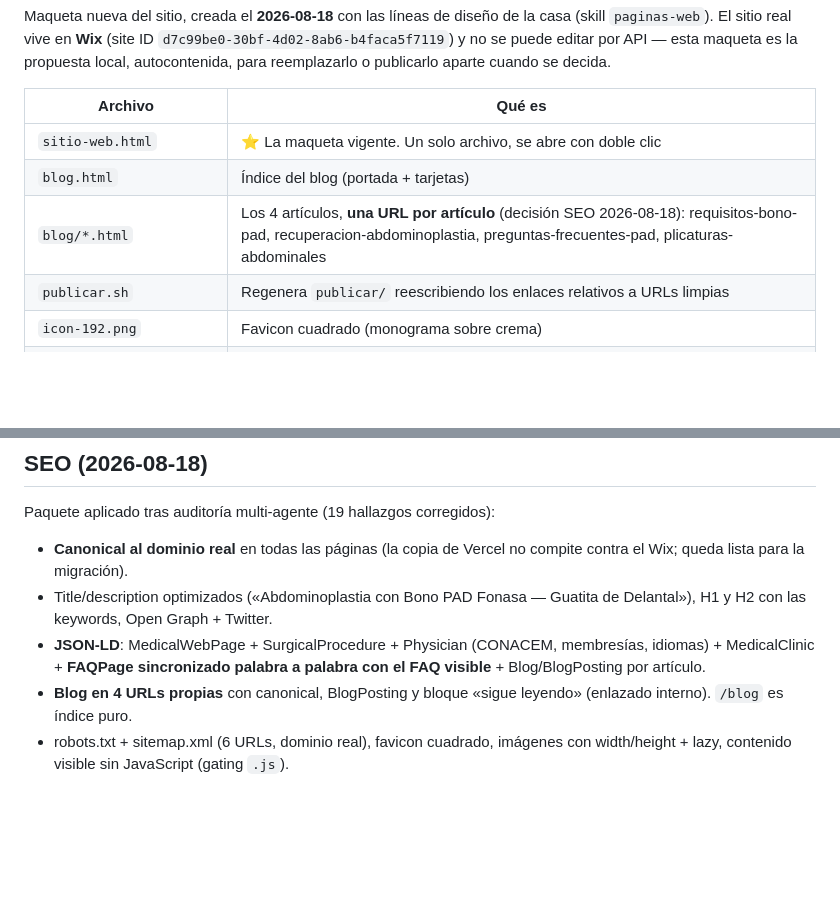
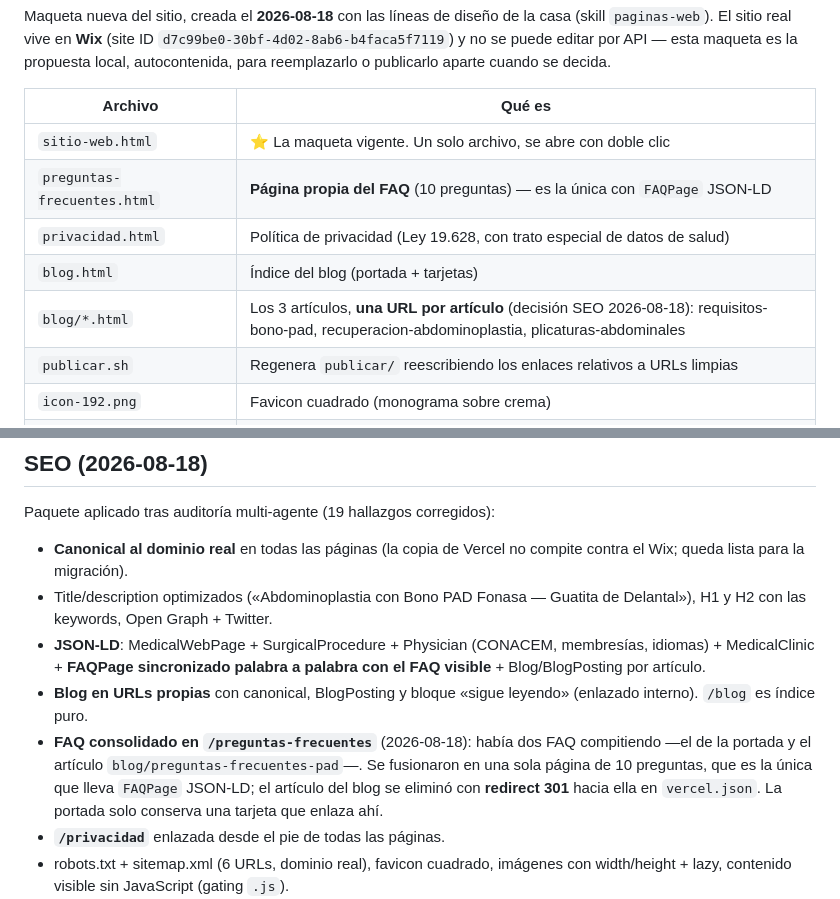
Before and after one commit to joaquinramirezs-gif/abdominoplastia-pad, a Markdown page: README.md, 2 parts joined by grey strips. Drawn GitHub-style; blank space fills up the shorter version.

Commit message:
README: páginas de FAQ y privacidad, consolidación del FAQ duplicado
Co-Authored-By: Claude Fable 5 <noreply@anthropic.com>

```diff
--- a/README.md
+++ b/README.md
@@ -20,8 +20,10 @@ aparte cuando se decida.
 | Archivo | Qué es |
 |---|---|
 | `sitio-web.html` | ⭐ La maqueta vigente. Un solo archivo, se abre con doble clic |
+| `preguntas-frecuentes.html` | **Página propia del FAQ** (10 preguntas) — es la única con `FAQPage` JSON-LD |
+| `privacidad.html` | Política de privacidad (Ley 19.628, con trato especial de datos de salud) |
 | `blog.html` | Índice del blog (portada + tarjetas) |
-| `blog/*.html` | Los 4 artículos, **una URL por artículo** (decisión SEO 2026-08-18): requisitos-bono-pad, recuperacion-abdominoplastia, preguntas-frecuentes-pad, plicaturas-abdominales |
+| `blog/*.html` | Los 3 artículos, **una URL por artículo** (decisión SEO 2026-08-18): requisitos-bono-pad, recuperacion-abdominoplastia, plicaturas-abdominales |
 | `publicar.sh` | Regenera `publicar/` reescribiendo los enlaces relativos a URLs limpias |
 | `icon-192.png` | Favicon cuadrado (monograma sobre crema) |
 | `JR-monograma-transparente.png` | Monograma JR (copiado de `dr-joaquin-ramirez/logos/`) |
@@ -101,8 +103,14 @@ Paquete aplicado tras auditoría multi-agente (19 hallazgos corregidos):
 - **JSON-LD**: MedicalWebPage + SurgicalProcedure + Physician (CONACEM,
   membresías, idiomas) + MedicalClinic + **FAQPage sincronizado palabra a
   palabra con el FAQ visible** + Blog/BlogPosting por artículo.
-- **Blog en 4 URLs propias** con canonical, BlogPosting y bloque «sigue
+- **Blog en URLs propias** con canonical, BlogPosting y bloque «sigue
   leyendo» (enlazado interno). `/blog` es índice puro.
+- **FAQ consolidado en `/preguntas-frecuentes`** (2026-08-18): había dos FAQ
+  compitiendo —el de la portada y el artículo `blog/preguntas-frecuentes-pad`—.
+  Se fusionaron en una sola página de 10 preguntas, que es la única que lleva
+  `FAQPage` JSON-LD; el artículo del blog se eliminó con **redirect 301** hacia
+  ella en `vercel.json`. La portada solo conserva una tarjeta que enlaza ahí.
+- **`/privacidad`** enlazada desde el pie de todas las páginas.
 - robots.txt + sitemap.xml (6 URLs, dominio real), favicon cuadrado,
   imágenes con width/height + lazy, contenido visible sin JavaScript
   (gating `.js`).
```
